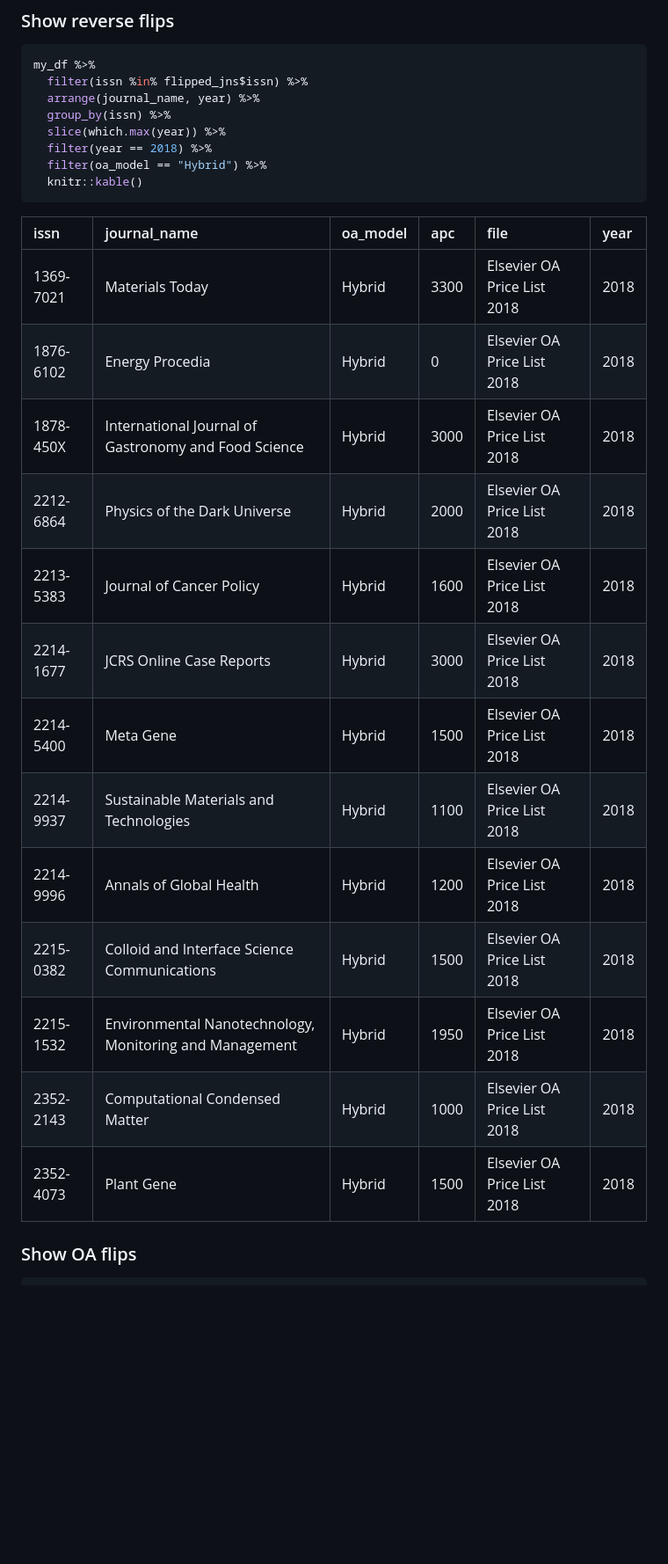
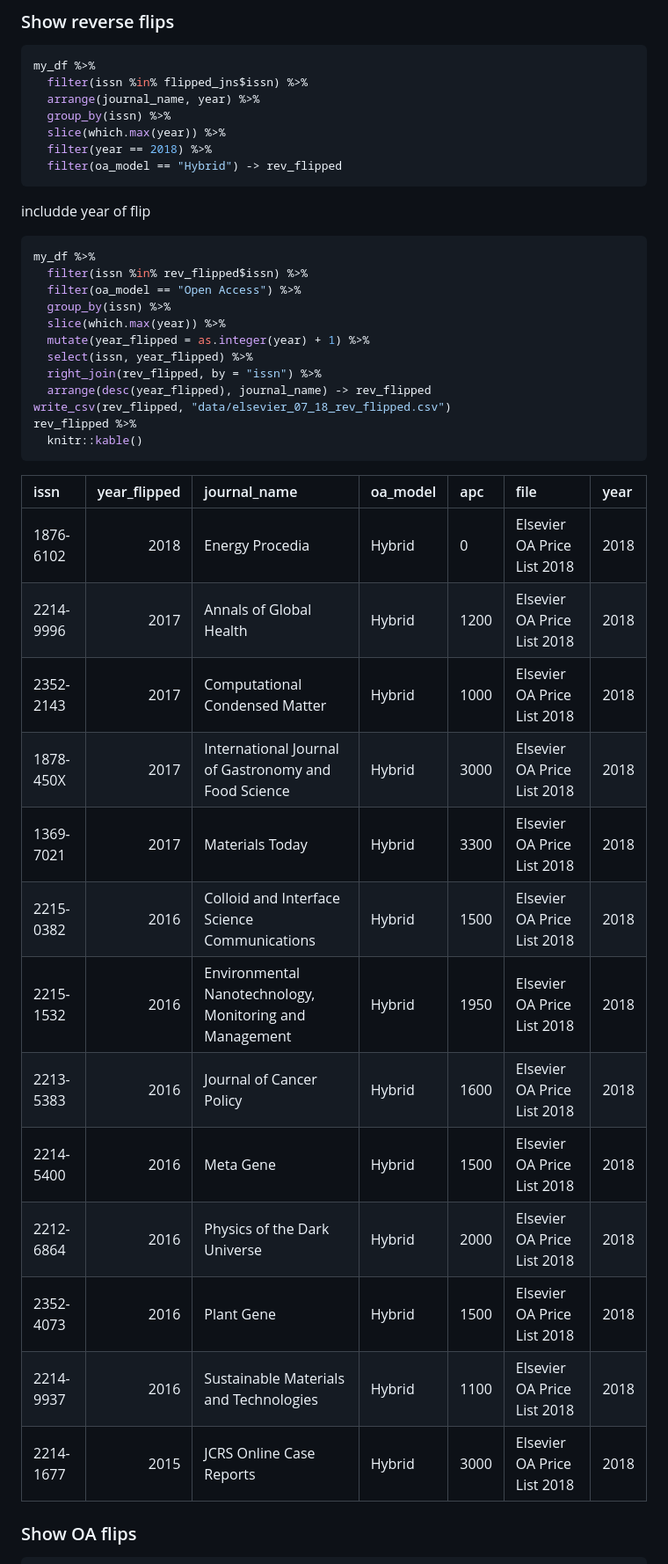
Before and after one commit to njahn82/reverse_flips, a Markdown page: elsevier_07_18.md, the part around the change printed below. Shown: that part at 88% size. Drawn GitHub-style; blank space fills up the shorter version.

````diff
--- a/elsevier_07_18.md
+++ b/elsevier_07_18.md
@@ -86,27 +86,44 @@ my_df %>%
   group_by(issn) %>%
   slice(which.max(year)) %>%
   filter(year == 2018) %>%
-  filter(oa_model == "Hybrid") %>%
+  filter(oa_model == "Hybrid") -> rev_flipped
+```
+
+includde year of flip
+
+
+```r
+my_df %>%
+  filter(issn %in% rev_flipped$issn) %>%
+  filter(oa_model == "Open Access") %>%
+  group_by(issn) %>%
+  slice(which.max(year)) %>%
+  mutate(year_flipped = as.integer(year) + 1) %>%
+  select(issn, year_flipped) %>%
+  right_join(rev_flipped, by = "issn") %>%
+  arrange(desc(year_flipped), journal_name) -> rev_flipped
+write_csv(rev_flipped, "data/elsevier_07_18_rev_flipped.csv")
+rev_flipped %>%
   knitr::kable()
 ```
 
 
 
-|issn      |journal_name                                            |oa_model |apc  |file                        |year |
-|:---------|:-------------------------------------------------------|:--------|:----|:---------------------------|:----|
-|1369-7021 |Materials Today                                         |Hybrid   |3300 |Elsevier OA Price List 2018 |2018 |
-|1876-6102 |Energy Procedia                                         |Hybrid   |0    |Elsevier OA Price List 2018 |2018 |
-|1878-450X |International Journal of Gastronomy and Food Science    |Hybrid   |3000 |Elsevier OA Price List 2018 |2018 |
-|2212-6864 |Physics of the Dark Universe                            |Hybrid   |2000 |Elsevier OA Price List 2018 |2018 |
-|2213-5383 |Journal of Cancer Policy                                |Hybrid   |1600 |Elsevier OA Price List 2018 |2018 |
-|2214-1677 |JCRS Online Case Reports                                |Hybrid   |3000 |Elsevier OA Price List 2018 |2018 |
-|2214-5400 |Meta Gene                                               |Hybrid   |1500 |Elsevier OA Price List 2018 |2018 |
-|2214-9937 |Sustainable Materials and Technologies                  |Hybrid   |1100 |Elsevier OA Price List 2018 |2018 |
-|2214-9996 |Annals of Global Health                                 |Hybrid   |1200 |Elsevier OA Price List 2018 |2018 |
-|2215-0382 |Colloid and Interface Science Communications            |Hybrid   |1500 |Elsevier OA Price List 2018 |2018 |
-|2215-1532 |Environmental Nanotechnology, Monitoring and Management |Hybrid   |1950 |Elsevier OA Price List 2018 |2018 |
-|2352-2143 |Computational Condensed Matter                          |Hybrid   |1000 |Elsevier OA Price List 2018 |2018 |
-|2352-4073 |Plant Gene                                              |Hybrid   |1500 |Elsevier OA Price List 2018 |2018 |
+|issn      | year_flipped|journal_name                                            |oa_model |apc  |file                        |year |
+|:---------|------------:|:-------------------------------------------------------|:--------|:----|:---------------------------|:----|
+|1876-6102 |         2018|Energy Procedia                                         |Hybrid   |0    |Elsevier OA Price List 2018 |2018 |
+|2214-9996 |         2017|Annals of Global Health                                 |Hybrid   |1200 |Elsevier OA Price List 2018 |2018 |
+|2352-2143 |         2017|Computational Condensed Matter                          |Hybrid   |1000 |Elsevier OA Price List 2018 |2018 |
+|1878-450X |         2017|International Journal of Gastronomy and Food Science    |Hybrid   |3000 |Elsevier OA Price List 2018 |2018 |
+|1369-7021 |         2017|Materials Today                                         |Hybrid   |3300 |Elsevier OA Price List 2018 |2018 |
+|2215-0382 |         2016|Colloid and Interface Science Communications            |Hybrid   |1500 |Elsevier OA Price List 2018 |2018 |
+|2215-1532 |         2016|Environmental Nanotechnology, Monitoring and Management |Hybrid   |1950 |Elsevier OA Price List 2018 |2018 |
+|2213-5383 |         2016|Journal of Cancer Policy                                |Hybrid   |1600 |Elsevier OA Price List 2018 |2018 |
+|2214-5400 |         2016|Meta Gene                                               |Hybrid   |1500 |Elsevier OA Price List 2018 |2018 |
+|2212-6864 |         2016|Physics of the Dark Universe                            |Hybrid   |2000 |Elsevier OA Price List 2018 |2018 |
+|2352-4073 |         2016|Plant Gene                                              |Hybrid   |1500 |Elsevier OA Price List 2018 |2018 |
+|2214-9937 |         2016|Sustainable Materials and Technologies                  |Hybrid   |1100 |Elsevier OA Price List 2018 |2018 |
+|2214-1677 |         2015|JCRS Online Case Reports                                |Hybrid   |3000 |Elsevier OA Price List 2018 |2018 |
 
 ### Show OA flips
 
````
Also changed, not shown: other parts of elsevier_07_18.md (+15 -2 lines), figure/unnamed-chunk-10-1.png, figure/unnamed-chunk-11-1.png (added), 2 other files.
